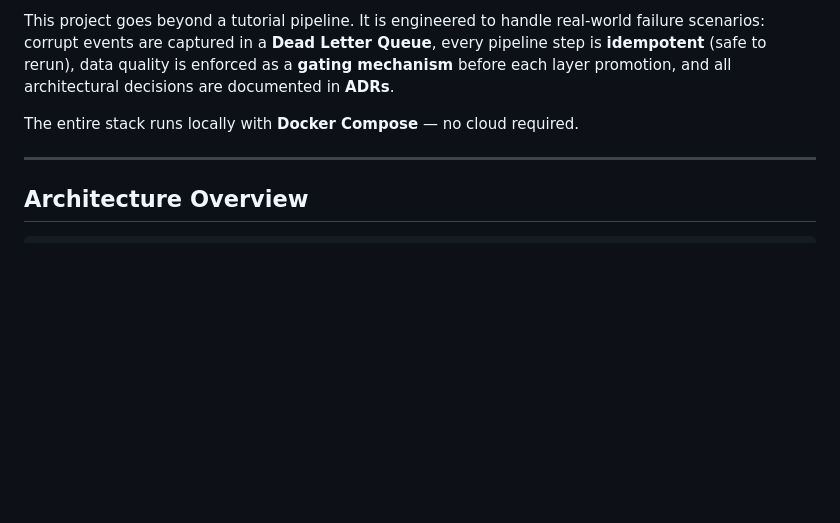
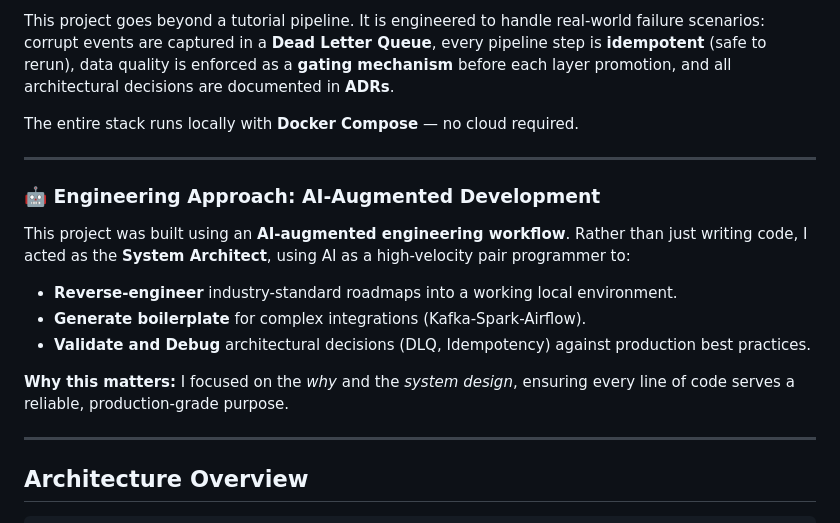
Before and after one commit to KMoex-HZ/glowcart, a Markdown page: README.md, the part around the change. Drawn GitHub-style; blank space fills up the shorter version.

Commit message:
docs: document AI-Augmented engineering approach
Added a section on the engineering approach highlighting the use of AI in development.

```diff
--- a/README.md
+++ b/README.md
@@ -20,6 +20,16 @@ GlowCart simulates a production-grade analytics platform for an Indonesian e-com
 This project goes beyond a tutorial pipeline. It is engineered to handle real-world failure scenarios: corrupt events are captured in a **Dead Letter Queue**, every pipeline step is **idempotent** (safe to rerun), data quality is enforced as a **gating mechanism** before each layer promotion, and all architectural decisions are documented in **ADRs**.
 
 The entire stack runs locally with **Docker Compose** — no cloud required.
+
+---
+
+### 🤖 Engineering Approach: AI-Augmented Development
+This project was built using an **AI-augmented engineering workflow**. Rather than just writing code, I acted as the **System Architect**, using AI as a high-velocity pair programmer to:
+* **Reverse-engineer** industry-standard roadmaps into a working local environment.
+* **Generate boilerplate** for complex integrations (Kafka-Spark-Airflow).
+* **Validate and Debug** architectural decisions (DLQ, Idempotency) against production best practices.
+
+**Why this matters:** I focused on the *why* and the *system design*, ensuring every line of code serves a reliable, production-grade purpose.
 
 ---
 
```
